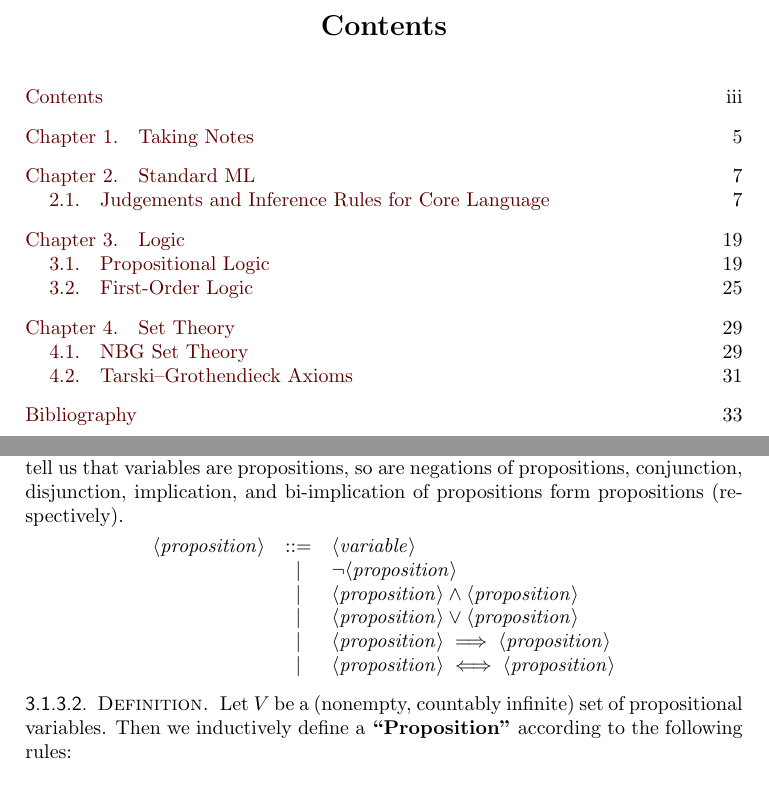
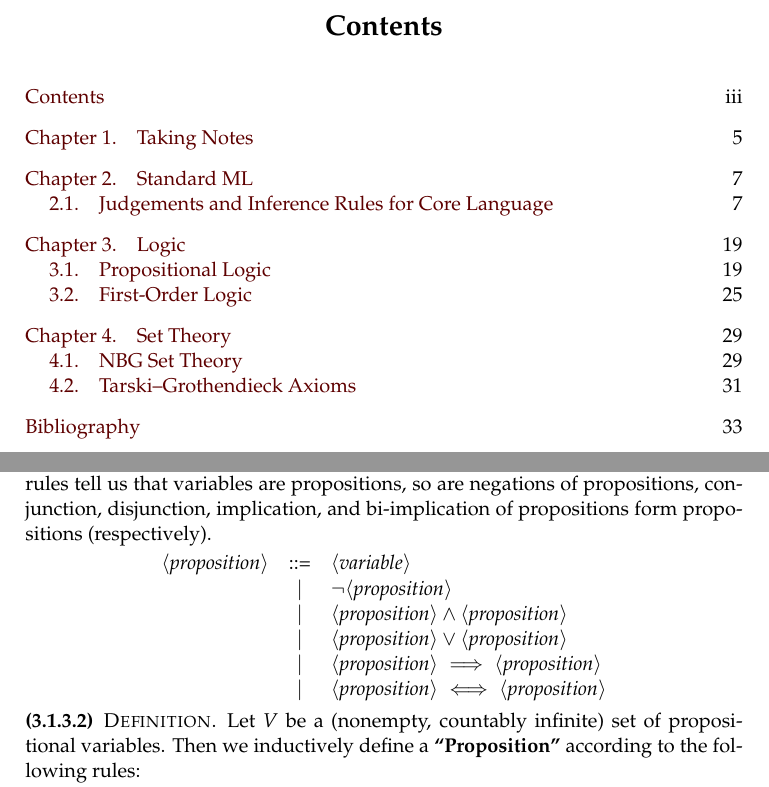
Before and after one commit to pqnelson/tex-zk, a LaTeX book (zk.tex, which reads iso2145.sty): two parts of pages 3 and 19 of 34, joined at a grey line, cut so that both start at the same text. Compiled offline with pdfLaTeX.

Commit message:
Use EGA style

```diff
--- a/iso2145.sty
+++ b/iso2145.sty
@@ -125,15 +125,16 @@
 
 \newcommand\nodenumberformat[1]{\upshape\textbf{#1}}
 \newcommand\nodenameformat[1]{\upshape\textbf{#1}}
+\newif\ifaddperiod\addperiodfalse
 %% \M is used for unlabeled paragraphs
 \newcommand\M[1][0]{\adjustSection{#1}\nodebreak%
   \stepSec\noindent\ignorespaces%
-  \nodenumberformat{\thechunk\@addpunct{.}\ignorespaces}\enspace\ignorespaces}
+  \nodenumberformat{\thechunk\ifaddperiod\@addpunct{.}\fi\ignorespaces}\enspace\ignorespaces}
 
 %% \N is used for labeled paragraphs
 \newcommand\N[2][0]{\adjustSection{#1}\nodebreak%
   \stepSec\noindent\ignorespaces%
-  \nodenumberformat{\thechunk\@addpunct{.}\ignorespaces}\nodenameformat{\enspace#2\@addpunct{.}\ignorespaces}\enspace\ignorespaces}
+  \nodenumberformat{\thechunk\ifaddperiod\@addpunct{.}\fi\ignorespaces}\nodenameformat{\enspace#2\@addpunct{.}\ignorespaces}\enspace\ignorespaces}
 
 % \begin{node} blah \end{node} === \M blah
 % \begin{node}[3] blah \end{node} === \M[3] blah
@@ -179,7 +180,7 @@
 % Want to customize how node numbers and names are formatted? Redefine
 % these functions.
 \renewcommand\nodenameformat[1]{\upshape\textsc{#1}}
-\renewcommand\nodenumberformat[1]{\upshape\textsf{#1}}
+\renewcommand\nodenumberformat[1]{\upshape\textbf{(#1)}}
 %\renewcommand\theoremnameformat[1]{\textsc{#1}}
 
 \endinput
--- a/zk.tex
+++ b/zk.tex
@@ -1,4 +1,7 @@
 \documentclass[dvipsnames,HTML]{amsbook}%{report}
+%\usepackage{mathrsfs}
+\usepackage{mathpazo}
+\linespread{1.05}
 \usepackage{macros}
 %\usepackage[left]{showlabels} % uncomment if you want the "tags" printed
 \usepackage{sml}
```
